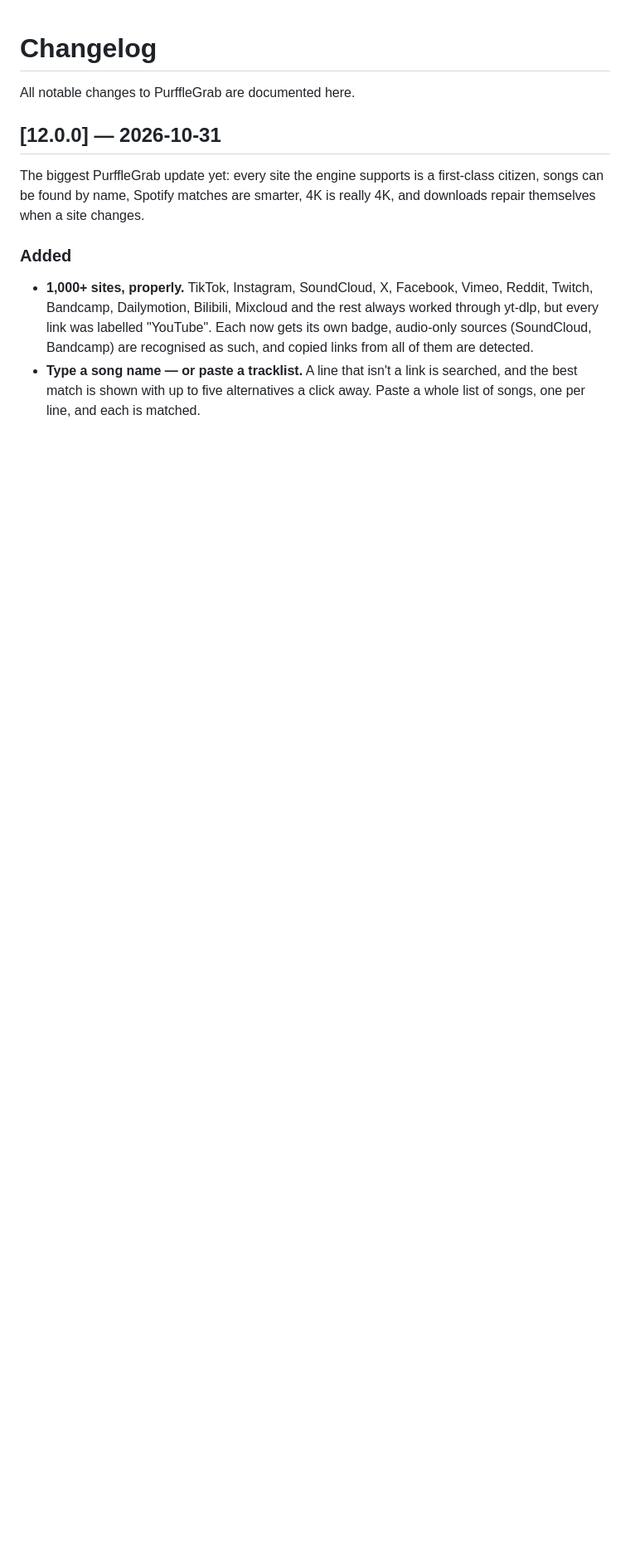
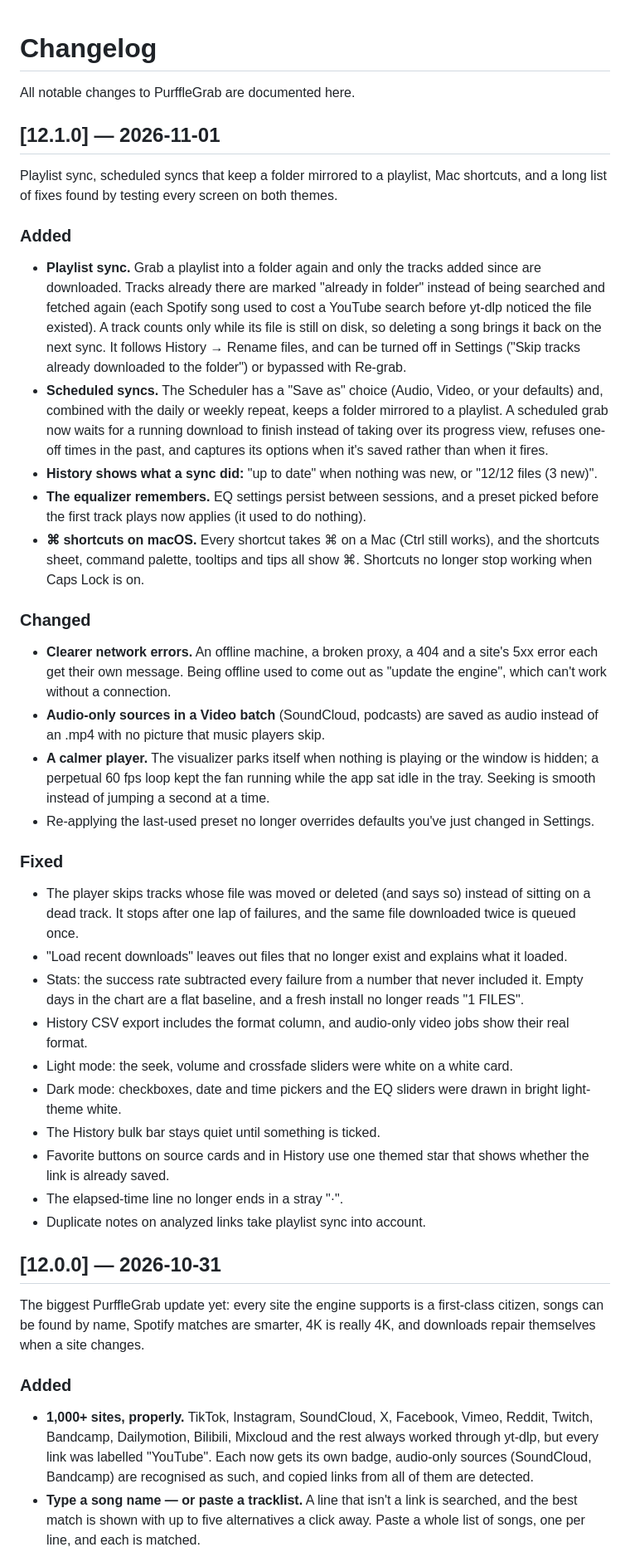
Before and after one commit to Chamanrajragu/purffle-grab, a Markdown page: CHANGELOG.md, the part around the change. Shown at 83% size. GitHub-like rendering; blank space fills up the shorter version.

Commit message:
v12.1: playlist sync in README, website and changelog; fresh screenshots
- README: playlist sync added to Why, Features and the comparison table,
  a "New in v12.1" section, and Mac (⌘) shortcuts in features and tips.
- Website: sync FAQ in both visible text and JSON-LD, a "Playlist sync
  and scheduler" feature card, a Spotify use-case line, a comparison row,
  softwareVersion 12.1.0, and a fresh sitemap lastmod.
- CHANGELOG: 12.1.0 entry.
- Screenshots: all six regenerated from the 12.1 UI.

Co-Authored-By: Claude Opus 5.5 <noreply@anthropic.com>
Claude-Session: https://claude.ai/code/session_013eTAjHSCz3Qizf8Qaygi7r

```diff
--- a/CHANGELOG.md
+++ b/CHANGELOG.md
@@ -1,6 +1,63 @@
 # Changelog
 
 All notable changes to PurffleGrab are documented here.
+
+## [12.1.0] — 2026-11-01
+Playlist sync, scheduled syncs that keep a folder mirrored to a playlist, Mac
+shortcuts, and a long list of fixes found by testing every screen on both themes.
+
+### Added
+- **Playlist sync.** Grab a playlist into a folder again and only the tracks added
+  since are downloaded. Tracks already there are marked "already in folder"
+  instead of being searched and fetched again (each Spotify song used to cost a
+  YouTube search before yt-dlp noticed the file existed). A track counts only
+  while its file is still on disk, so deleting a song brings it back on the next
+  sync. It follows History → Rename files, and can be turned off in Settings
+  ("Skip tracks already downloaded to the folder") or bypassed with Re-grab.
+- **Scheduled syncs.** The Scheduler has a "Save as" choice (Audio, Video, or
+  your defaults) and, combined with the daily or weekly repeat, keeps a folder
+  mirrored to a playlist. A scheduled grab now waits for a running download to
+  finish instead of taking over its progress view, refuses one-off times in the
+  past, and captures its options when it's saved rather than when it fires.
+- **History shows what a sync did:** "up to date" when nothing was new, or
+  "12/12 files (3 new)".
+- **The equalizer remembers.** EQ settings persist between sessions, and a preset
+  picked before the first track plays now applies (it used to do nothing).
+- **⌘ shortcuts on macOS.** Every shortcut takes ⌘ on a Mac (Ctrl still works),
+  and the shortcuts sheet, command palette, tooltips and tips all show ⌘.
+  Shortcuts no longer stop working when Caps Lock is on.
+
+### Changed
+- **Clearer network errors.** An offline machine, a broken proxy, a 404 and a
+  site's 5xx error each get their own message. Being offline used to come out as
+  "update the engine", which can't work without a connection.
+- **Audio-only sources in a Video batch** (SoundCloud, podcasts) are saved as
+  audio instead of an .mp4 with no picture that music players skip.
+- **A calmer player.** The visualizer parks itself when nothing is playing or the
+  window is hidden; a perpetual 60 fps loop kept the fan running while the app
+  sat idle in the tray. Seeking is smooth instead of jumping a second at a time.
+- Re-applying the last-used preset no longer overrides defaults you've just
+  changed in Settings.
+
+### Fixed
+- The player skips tracks whose file was moved or deleted (and says so) instead
+  of sitting on a dead track. It stops after one lap of failures, and the same
+  file downloaded twice is queued once.
+- "Load recent downloads" leaves out files that no longer exist and explains
+  what it loaded.
+- Stats: the success rate subtracted every failure from a number that never
+  included it. Empty days in the chart are a flat baseline, and a fresh install
+  no longer reads "1 FILES".
+- History CSV export includes the format column, and audio-only video jobs show
+  their real format.
+- Light mode: the seek, volume and crossfade sliders were white on a white card.
+- Dark mode: checkboxes, date and time pickers and the EQ sliders were drawn in
+  bright light-theme white.
+- The History bulk bar stays quiet until something is ticked.
+- Favorite buttons on source cards and in History use one themed star that shows
+  whether the link is already saved.
+- The elapsed-time line no longer ends in a stray "·".
+- Duplicate notes on analyzed links take playlist sync into account.
 
 ## [12.0.0] — 2026-10-31
 The biggest PurffleGrab update yet: every site the engine supports is a first-class
```
Also changed, not shown: README.md (+19 -9 lines), docs/screenshots/01-download-dark.png, docs/screenshots/02-progress-dark.png, docs/screenshots/03-search-dark.png, docs/screenshots/04-player-dark.png, docs/screenshots/05-history-dark.png, docs/screenshots/06-home-light.png, 2 other files.
